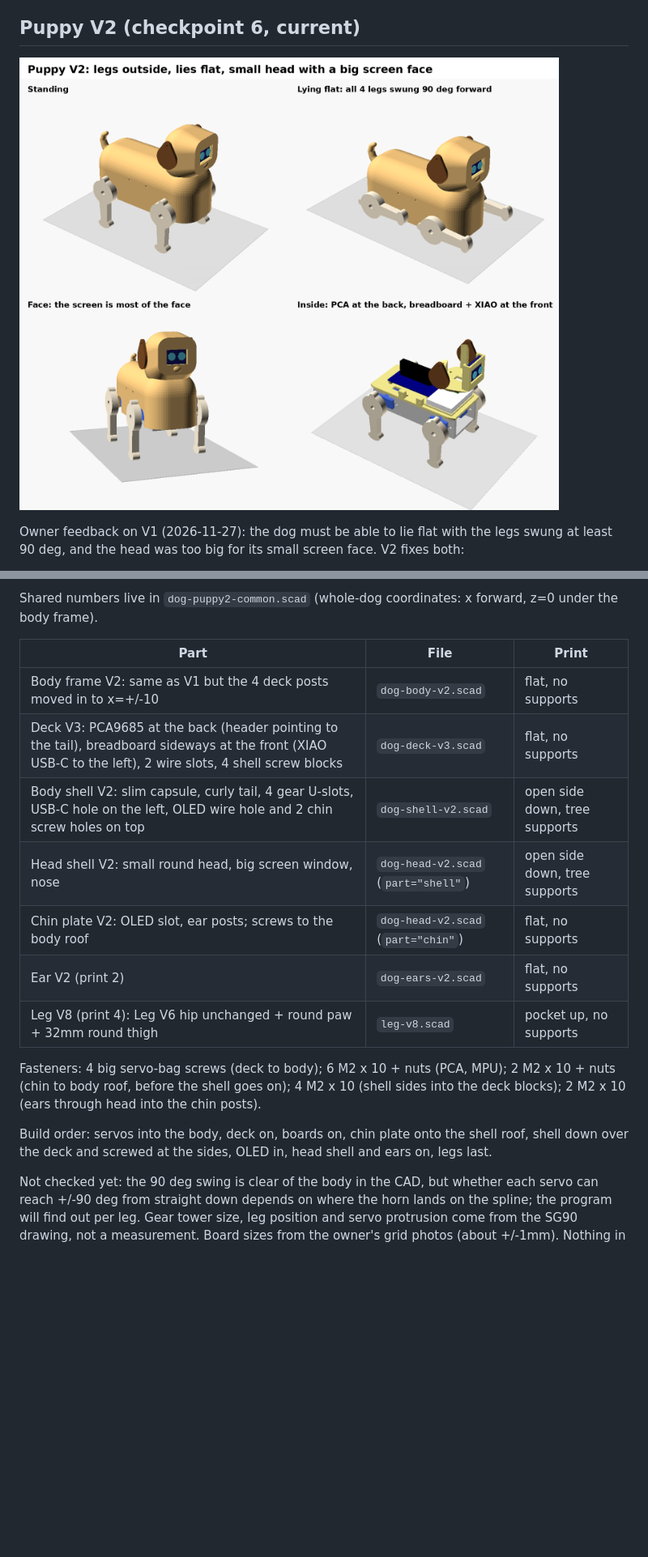
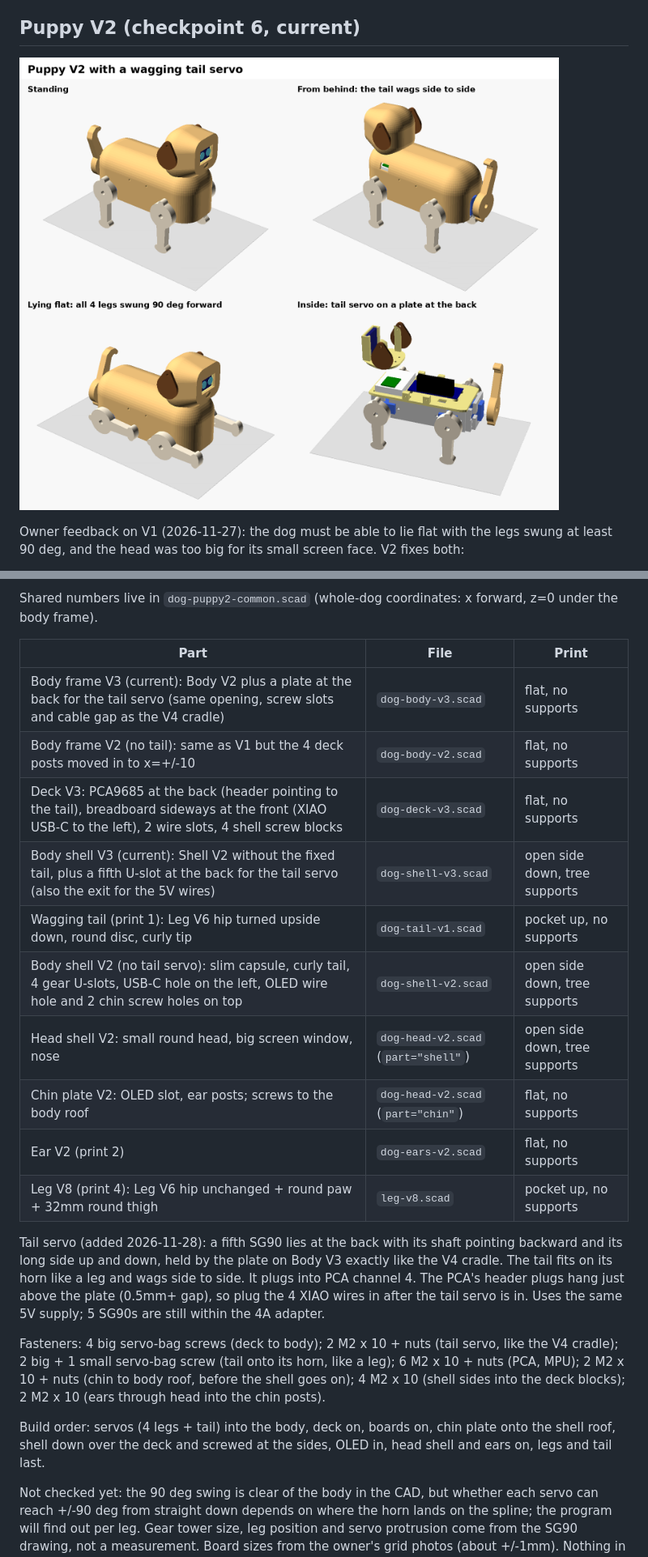
Before and after one commit to tylerkolden/desktop-companion-robot, a Markdown page: cad/README.md, 2 parts joined by grey strips. Shown at 81% size. Drawn GitHub-style; pictures changed too: cad/dog-puppy-v2.png; blank space fills up the shorter version.

```diff
--- a/cad/README.md
+++ b/cad/README.md
@@ -92,17 +92,22 @@ Shared numbers live in `dog-puppy2-common.scad` (whole-dog coordinates: x forwar
 
 | Part | File | Print |
 |---|---|---|
-| Body frame V2: same as V1 but the 4 deck posts moved in to x=+/-10 | `dog-body-v2.scad` | flat, no supports |
+| Body frame V3 (current): Body V2 plus a plate at the back for the tail servo (same opening, screw slots and cable gap as the V4 cradle) | `dog-body-v3.scad` | flat, no supports |
+| Body frame V2 (no tail): same as V1 but the 4 deck posts moved in to x=+/-10 | `dog-body-v2.scad` | flat, no supports |
 | Deck V3: PCA9685 at the back (header pointing to the tail), breadboard sideways at the front (XIAO USB-C to the left), 2 wire slots, 4 shell screw blocks | `dog-deck-v3.scad` | flat, no supports |
-| Body shell V2: slim capsule, curly tail, 4 gear U-slots, USB-C hole on the left, OLED wire hole and 2 chin screw holes on top | `dog-shell-v2.scad` | open side down, tree supports |
+| Body shell V3 (current): Shell V2 without the fixed tail, plus a fifth U-slot at the back for the tail servo (also the exit for the 5V wires) | `dog-shell-v3.scad` | open side down, tree supports |
+| Wagging tail (print 1): Leg V6 hip turned upside down, round disc, curly tip | `dog-tail-v1.scad` | pocket up, no supports |
+| Body shell V2 (no tail servo): slim capsule, curly tail, 4 gear U-slots, USB-C hole on the left, OLED wire hole and 2 chin screw holes on top | `dog-shell-v2.scad` | open side down, tree supports |
 | Head shell V2: small round head, big screen window, nose | `dog-head-v2.scad` (`part="shell"`) | open side down, tree supports |
 | Chin plate V2: OLED slot, ear posts; screws to the body roof | `dog-head-v2.scad` (`part="chin"`) | flat, no supports |
 | Ear V2 (print 2) | `dog-ears-v2.scad` | flat, no supports |
 | Leg V8 (print 4): Leg V6 hip unchanged + round paw + 32mm round thigh | `leg-v8.scad` | pocket up, no supports |
 
-Fasteners: 4 big servo-bag screws (deck to body); 6 M2 x 10 + nuts (PCA, MPU); 2 M2 x 10 + nuts (chin to body roof, before the shell goes on); 4 M2 x 10 (shell sides into the deck blocks); 2 M2 x 10 (ears through head into the chin posts).
+Tail servo (added 2026-11-28): a fifth SG90 lies at the back with its shaft pointing backward and its long side up and down, held by the plate on Body V3 exactly like the V4 cradle. The tail fits on its horn like a leg and wags side to side. It plugs into PCA channel 4. The PCA's header plugs hang just above the plate (0.5mm+ gap), so plug the 4 XIAO wires in after the tail servo is in. Uses the same 5V supply; 5 SG90s are still within the 4A adapter.
 
-Build order: servos into the body, deck on, boards on, chin plate onto the shell roof, shell down over the deck and screwed at the sides, OLED in, head shell and ears on, legs last.
+Fasteners: 4 big servo-bag screws (deck to body); 2 M2 x 10 + nuts (tail servo, like the V4 cradle); 2 big + 1 small servo-bag screw (tail onto its horn, like a leg); 6 M2 x 10 + nuts (PCA, MPU); 2 M2 x 10 + nuts (chin to body roof, before the shell goes on); 4 M2 x 10 (shell sides into the deck blocks); 2 M2 x 10 (ears through head into the chin posts).
+
+Build order: servos (4 legs + tail) into the body, deck on, boards on, chin plate onto the shell roof, shell down over the deck and screwed at the sides, OLED in, head shell and ears on, legs and tail last.
 
 Not checked yet: the 90 deg swing is clear of the body in the CAD, but whether each servo can reach +/-90 deg from straight down depends on where the horn lands on the spline; the program will find out per leg. Gear tower size, leg position and servo protrusion come from the SG90 drawing, not a measurement. Board sizes from the owner's grid photos (about +/-1mm). Nothing in this section has been printed or fitted.
 
```
Also changed, not shown: other parts of cad/README.md (+3 -1 lines), CHANGELOG.md (+1 -0 lines), docs/SHOPPING-LIST.md (+1 -1 lines), 10 other files.
